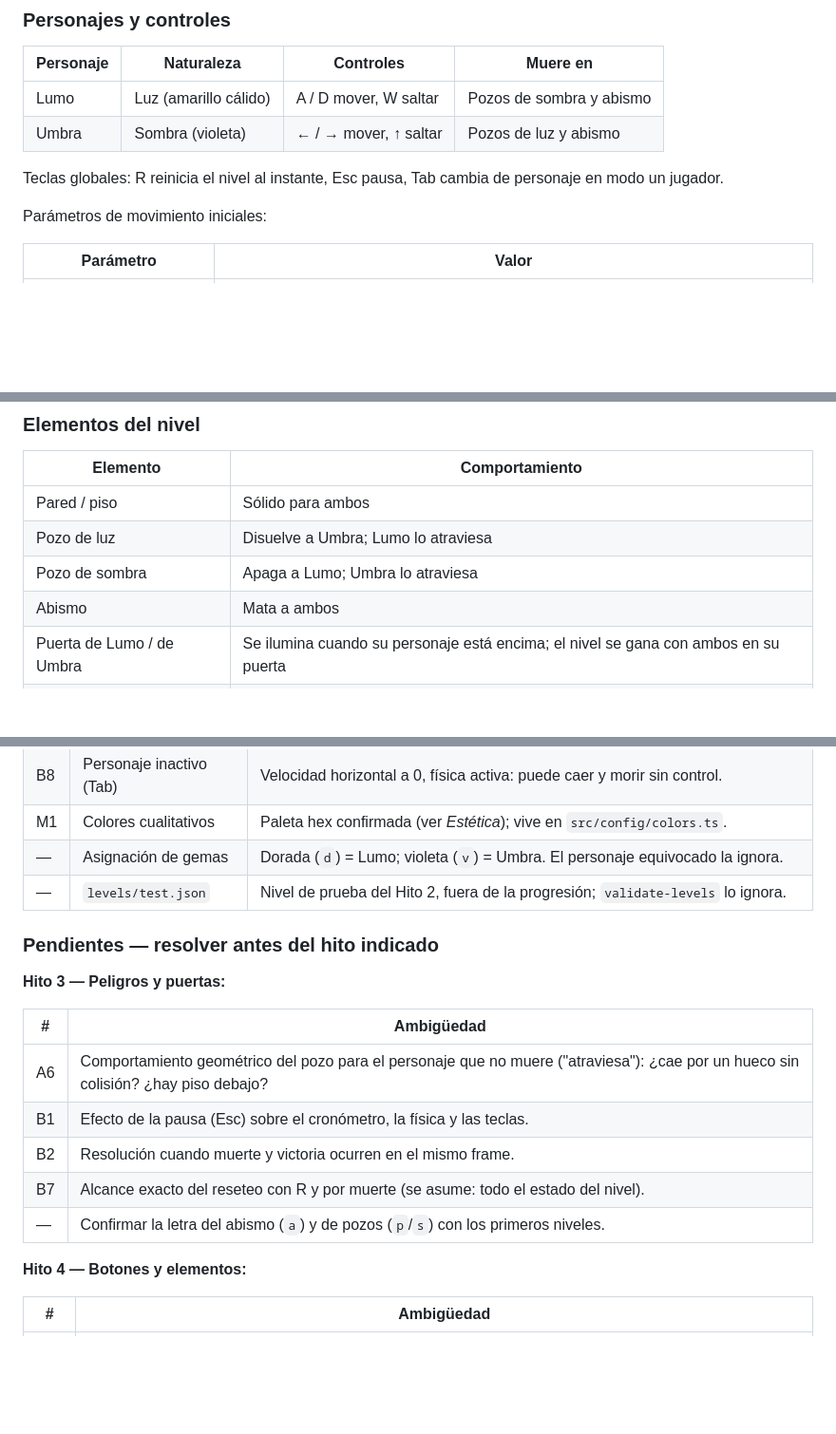
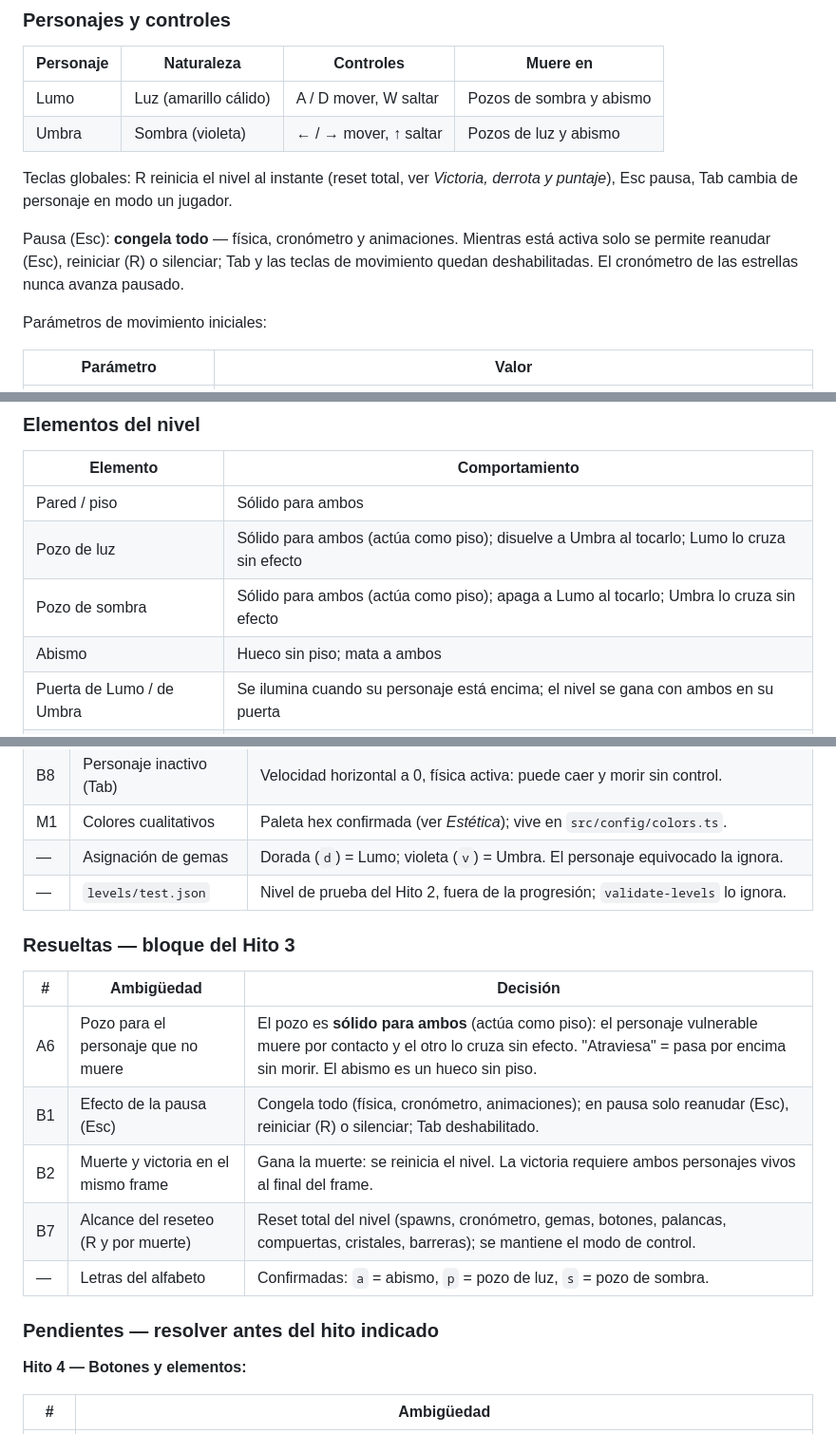
Before and after one commit to Agustin-Minetti/Juego-Final---Desarrollo-Tecnologico-2---2026, a Markdown page: docs/DESIGN.md, 3 parts joined by grey strips. Shown at 95% size. Rendered like a GitHub page; blank space fills up the shorter version.

Commit message:
cambios HITO 3

```diff
--- a/docs/DESIGN.md
+++ b/docs/DESIGN.md
@@ -41,7 +41,9 @@ El núcleo son dos personajes con física de plataformas, tres tipos de pozo, pu
 | Lumo | Luz (amarillo cálido) | A / D mover, W saltar | Pozos de sombra y abismo |
 | Umbra | Sombra (violeta) | ← / → mover, ↑ saltar | Pozos de luz y abismo |
 
-Teclas globales: R reinicia el nivel al instante, Esc pausa, Tab cambia de personaje en modo un jugador.
+Teclas globales: R reinicia el nivel al instante (reset total, ver *Victoria, derrota y puntaje*), Esc pausa, Tab cambia de personaje en modo un jugador.
+
+Pausa (Esc): **congela todo** — física, cronómetro y animaciones. Mientras está activa solo se permite reanudar (Esc), reiniciar (R) o silenciar; Tab y las teclas de movimiento quedan deshabilitadas. El cronómetro de las estrellas nunca avanza pausado.
 
 Parámetros de movimiento iniciales:
 
@@ -67,9 +69,9 @@ Modo un jugador (Tab): el personaje inactivo **queda quieto** (se le pone la vel
 | Elemento | Comportamiento |
 | --- | --- |
 | Pared / piso | Sólido para ambos |
-| Pozo de luz | Disuelve a Umbra; Lumo lo atraviesa |
-| Pozo de sombra | Apaga a Lumo; Umbra lo atraviesa |
-| Abismo | Mata a ambos |
+| Pozo de luz | Sólido para ambos (actúa como piso); disuelve a Umbra al tocarlo; Lumo lo cruza sin efecto |
+| Pozo de sombra | Sólido para ambos (actúa como piso); apaga a Lumo al tocarlo; Umbra lo cruza sin efecto |
+| Abismo | Hueco sin piso; mata a ambos |
 | Puerta de Lumo / de Umbra | Se ilumina cuando su personaje está encima; el nivel se gana con ambos en su puerta |
 | Botón | Activo mientras algún personaje lo pisa; abre las compuertas de su mismo color/ID |
 | Palanca | Se alterna al tocarla; abre o cierra compuertas de forma permanente |
@@ -319,17 +323,17 @@ Esta sección registra las ambigüedades detectadas en el análisis del document
 | — | Asignación de gemas | Dorada (`d`) = Lumo; violeta (`v`) = Umbra. El personaje equivocado la ignora. |
 | — | `levels/test.json` | Nivel de prueba del Hito 2, fuera de la progresión; `validate-levels` lo ignora. |
 
+### Resueltas — bloque del Hito 3
+
+| # | Ambigüedad | Decisión |
+| --- | --- | --- |
+| A6 | Pozo para el personaje que no muere | El pozo es **sólido para ambos** (actúa como piso): el personaje vulnerable muere por contacto y el otro lo cruza sin efecto. "Atraviesa" = pasa por encima sin morir. El abismo es un hueco sin piso. |
+| B1 | Efecto de la pausa (Esc) | Congela todo (física, cronómetro, animaciones); en pausa solo reanudar (Esc), reiniciar (R) o silenciar; Tab deshabilitado. |
+| B2 | Muerte y victoria en el mismo frame | Gana la muerte: se reinicia el nivel. La victoria requiere ambos personajes vivos al final del frame. |
+| B7 | Alcance del reseteo (R y por muerte) | Reset total del nivel (spawns, cronómetro, gemas, botones, palancas, compuertas, cristales, barreras); se mantiene el modo de control. |
+| — | Letras del alfabeto | Confirmadas: `a` = abismo, `p` = pozo de luz, `s` = pozo de sombra. |
+
 ### Pendientes — resolver antes del hito indicado
-
-**Hito 3 — Peligros y puertas:**
-
-| # | Ambigüedad |
-| --- | --- |
-| A6 | Comportamiento geométrico del pozo para el personaje que no muere ("atraviesa"): ¿cae por un hueco sin colisión? ¿hay piso debajo? |
-| B1 | Efecto de la pausa (Esc) sobre el cronómetro, la física y las teclas. |
-| B2 | Resolución cuando muerte y victoria ocurren en el mismo frame. |
-| B7 | Alcance exacto del reseteo con R y por muerte (se asume: todo el estado del nivel). |
-| — | Confirmar la letra del abismo (`a`) y de pozos (`p`/`s`) con los primeros niveles. |
 
 **Hito 4 — Botones y elementos:**
 
```
Also changed, not shown: other parts of docs/DESIGN.md (+2 -0 lines), docs/PROGRESS.md (+12 -0 lines).
